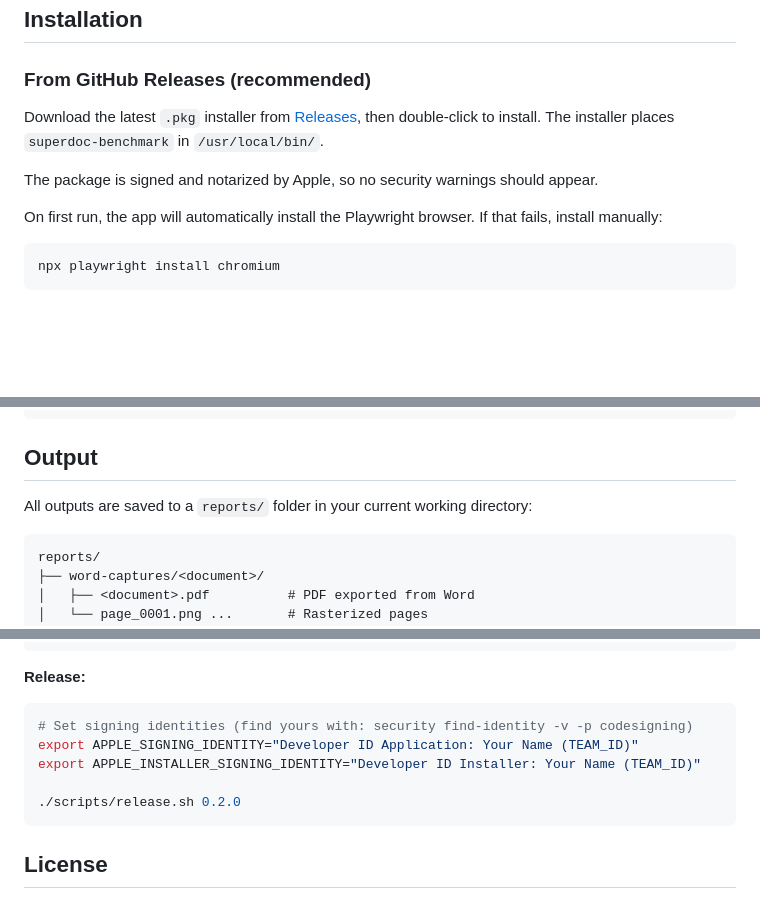
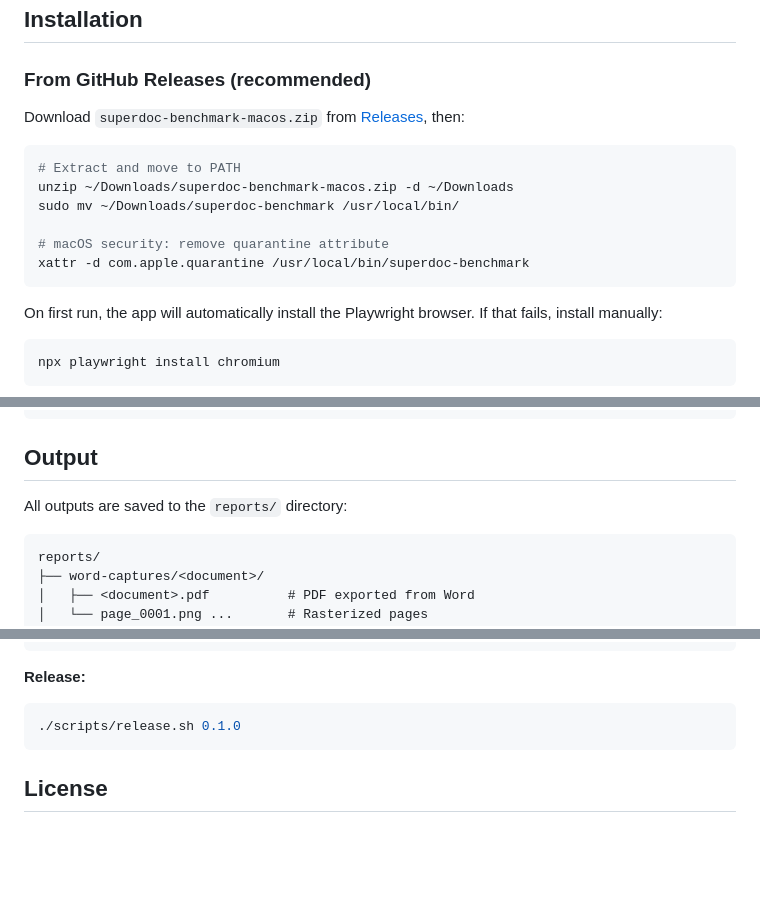
Before and after one commit to superdoc-dev/superdoc-visual-benchmarks, a Markdown page: README.md, 3 parts joined by grey strips. Drawn GitHub-style; blank space fills up the shorter version.

Commit message:
revert readme

````diff
--- a/README.md
+++ b/README.md
@@ -17,9 +17,16 @@ Visual comparison tool for SuperDoc document rendering. Compares how SuperDoc re
 
 ### From GitHub Releases (recommended)
 
-Download the latest `.pkg` installer from [Releases](../../releases), then double-click to install. The installer places `superdoc-benchmark` in `/usr/local/bin/`.
+Download `superdoc-benchmark-macos.zip` from [Releases](../../releases), then:
 
-The package is signed and notarized by Apple, so no security warnings should appear.
+```bash
+# Extract and move to PATH
+unzip ~/Downloads/superdoc-benchmark-macos.zip -d ~/Downloads
+sudo mv ~/Downloads/superdoc-benchmark /usr/local/bin/
+
+# macOS security: remove quarantine attribute
+xattr -d com.apple.quarantine /usr/local/bin/superdoc-benchmark
+```
 
 On first run, the app will automatically install the Playwright browser. If that fails, install manually:
 
@@ -78,7 +85,7 @@ superdoc-benchmark version set --local /path/to/repo  # use local repo (requires
 
 ## Output
 
-All outputs are saved to a `reports/` folder in your current working directory:
+All outputs are saved to the `reports/` directory:
 
 ```
 reports/
@@ -134,11 +141,7 @@ uv run pyinstaller superdoc-benchmark.spec
 **Release:**
 
 ```bash
-# Set signing identities (find yours with: security find-identity -v -p codesigning)
-export APPLE_SIGNING_IDENTITY="Developer ID Application: Your Name (TEAM_ID)"
-export APPLE_INSTALLER_SIGNING_IDENTITY="Developer ID Installer: Your Name (TEAM_ID)"
-
-./scripts/release.sh 0.2.0
+./scripts/release.sh 0.1.0
 ```
 
 ## License
````
